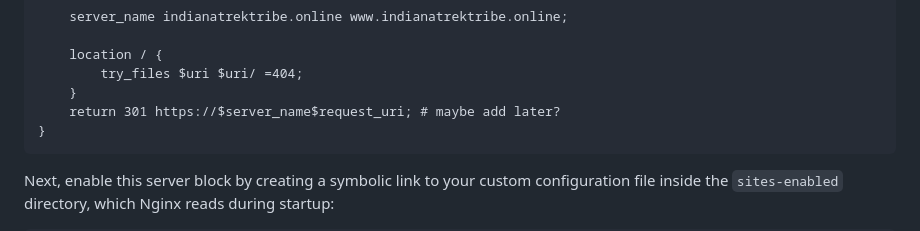
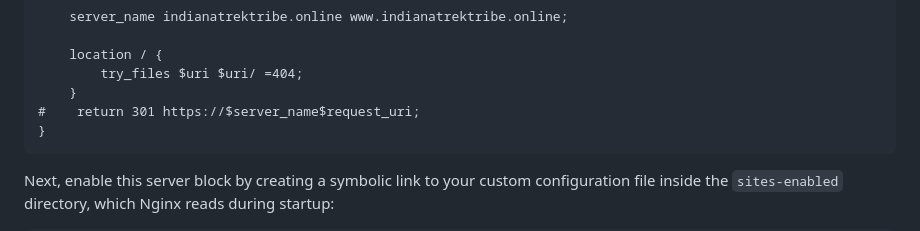
Before and after one commit to brett-buskirk/guide-to-deployment, a Markdown page: README.md, the part around the change. Drawn GitHub-style.

Commit message:
Edited section from last commit

````diff
--- a/README.md
+++ b/README.md
@@ -368,7 +368,7 @@ server {
     location / {
         try_files $uri $uri/ =404;
     }
-    return 301 https://$server_name$request_uri; # maybe add later?
+#    return 301 https://$server_name$request_uri;
 }
 ```
 
````
